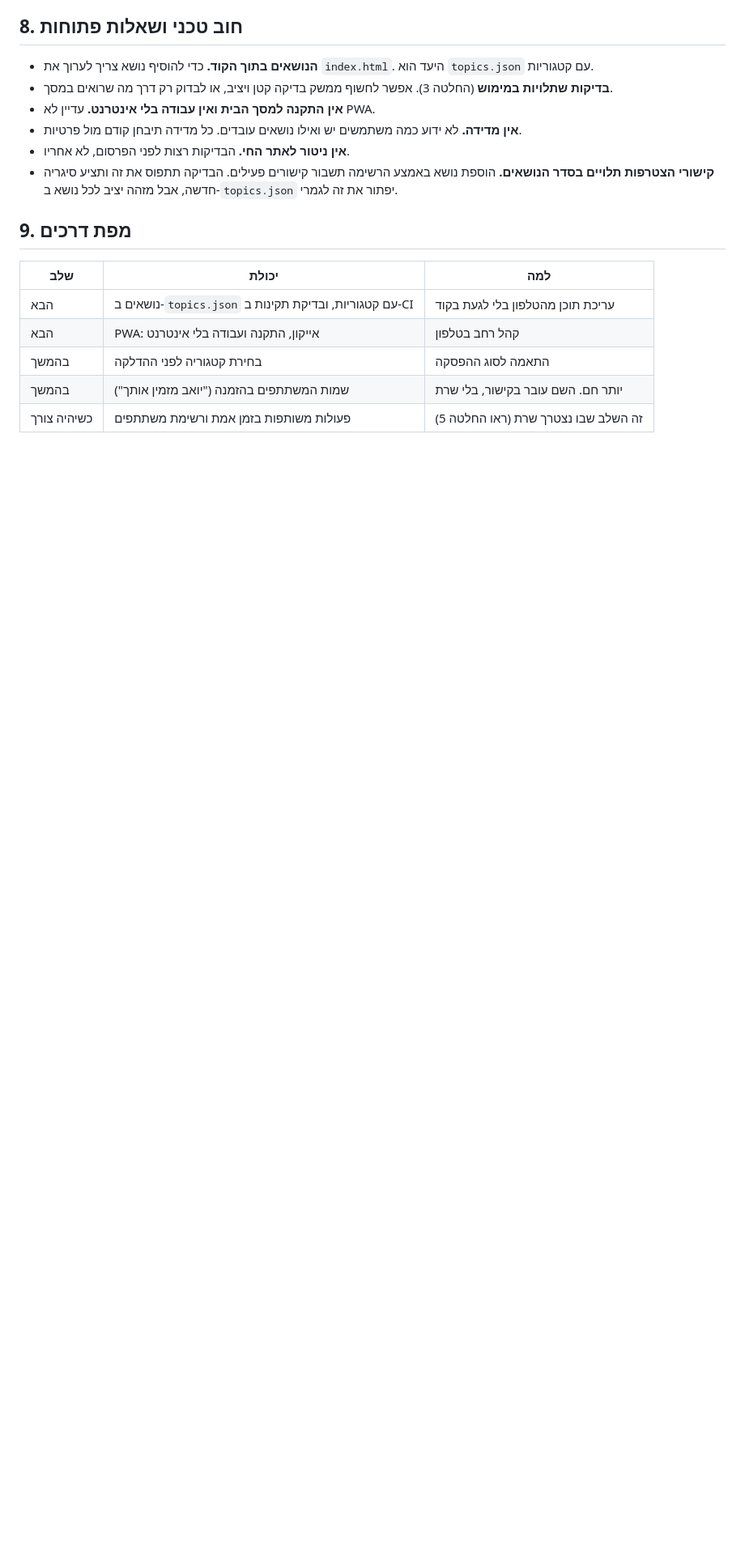
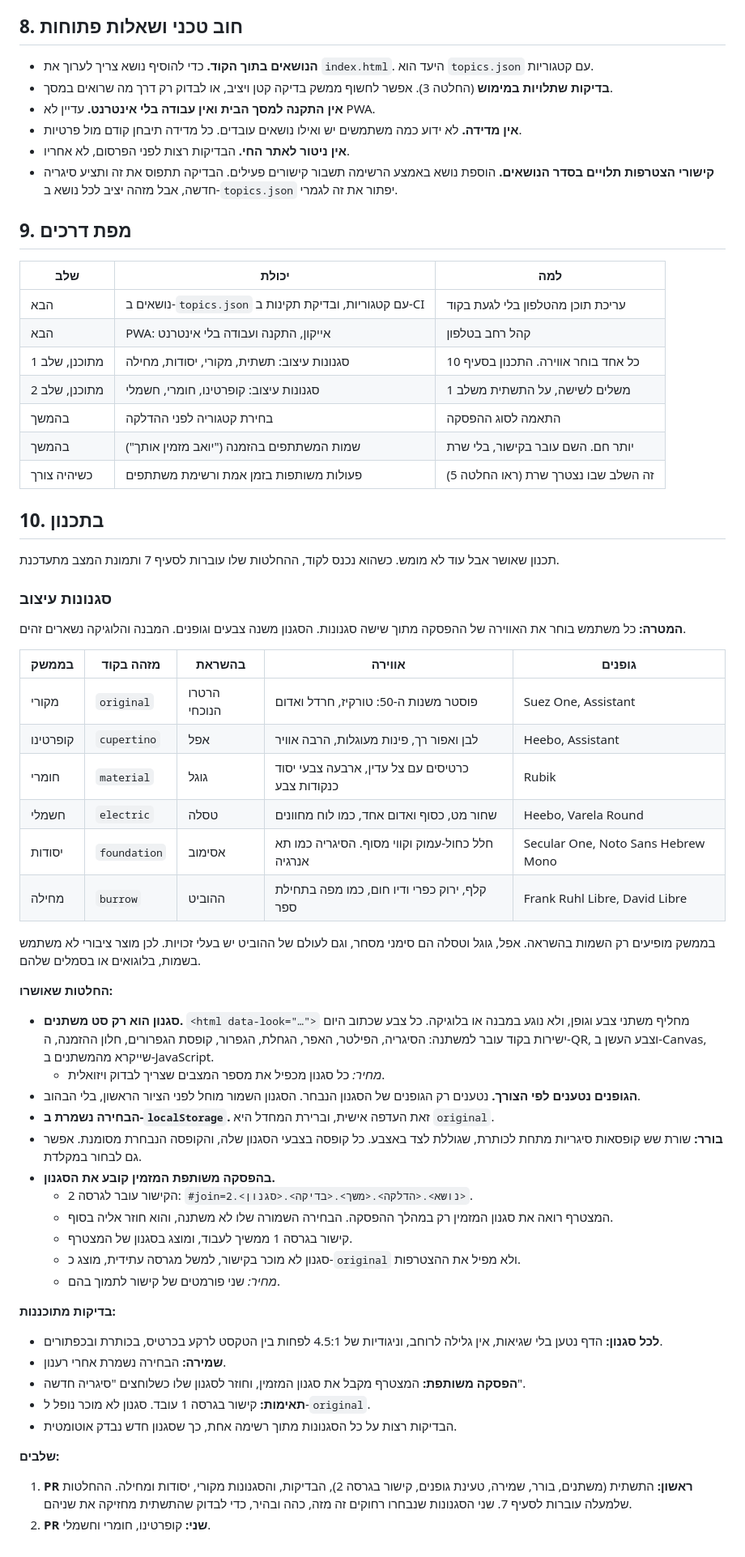
Before and after one commit to LiorI9/cigarette-break, a Markdown page: docs/ARCHITECTURE.md, the part around one of its changes. Shown at 81% size. GitHub-like rendering; blank space fills up the shorter version.

Commit message:
תכנון סגנונות עיצוב במסמך הארכיטקטורה
- סעיף 10 חדש: שישה סגנונות, ההחלטות שאושרו, בדיקות ושלבים
- מפת הדרכים: שני שלבי מימוש
- יומן היכולות: אימות ההפסקה המשותפת במק ובאנדרואיד, ותכנון הסגנונות

Co-Authored-By: Claude Opus 5.5 <noreply@anthropic.com>
Claude-Session: https://claude.ai/code/session_01DBqDW2E7R6NGKtB3YbhAgM

```diff
--- a/docs/ARCHITECTURE.md
+++ b/docs/ARCHITECTURE.md
@@ -187,6 +189,51 @@ sequenceDiagram
 |---|---|---|
 | הבא | נושאים ב-`topics.json` עם קטגוריות, ובדיקת תקינות ב-CI | עריכת תוכן מהטלפון בלי לגעת בקוד |
 | הבא | PWA: אייקון, התקנה ועבודה בלי אינטרנט | קהל רחב בטלפון |
+| מתוכנן, שלב 1 | סגנונות עיצוב: תשתית, מקורי, יסודות, מחילה | כל אחד בוחר אווירה. התכנון בסעיף 10 |
+| מתוכנן, שלב 2 | סגנונות עיצוב: קופרטינו, חומרי, חשמלי | משלים לשישה, על התשתית משלב 1 |
 | בהמשך | בחירת קטגוריה לפני ההדלקה | התאמה לסוג ההפסקה |
 | בהמשך | שמות המשתתפים בהזמנה ("יואב מזמין אותך") | יותר חם. השם עובר בקישור, בלי שרת |
 | כשיהיה צורך | פעולות משותפות בזמן אמת ורשימת משתתפים | זה השלב שבו נצטרך שרת (ראו החלטה 5) |
+
+## 10. בתכנון
+
+תכנון שאושר אבל עוד לא מומש. כשהוא נכנס לקוד, ההחלטות שלו עוברות לסעיף 7 ותמונת המצב מתעדכנת.
+
+### סגנונות עיצוב
+
+**המטרה:** כל משתמש בוחר את האווירה של ההפסקה מתוך שישה סגנונות. הסגנון משנה צבעים וגופנים. המבנה והלוגיקה נשארים זהים.
+
+| בממשק | מזהה בקוד | בהשראת | אווירה | גופנים |
+|---|---|---|---|---|
+| מקורי | `original` | הרטרו הנוכחי | פוסטר משנות ה-50: טורקיז, חרדל ואדום | Suez One, Assistant |
+| קופרטינו | `cupertino` | אפל | לבן ואפור רך, פינות מעוגלות, הרבה אוויר | Heebo, Assistant |
+| חומרי | `material` | גוגל | כרטיסים עם צל עדין, ארבעה צבעי יסוד כנקודות צבע | Rubik |
+| חשמלי | `electric` | טסלה | שחור מט, כסוף ואדום אחד, כמו לוח מחוונים | Heebo, Varela Round |
+| יסודות | `foundation` | אסימוב | חלל כחול-עמוק וקווי מסוף. הסיגריה כמו תא אנרגיה | Secular One, Noto Sans Hebrew Mono |
+| מחילה | `burrow` | ההוביט | קלף, ירוק כפרי ודיו חום, כמו מפה בתחילת ספר | Frank Ruhl Libre, David Libre |
+
+בממשק מופיעים רק השמות בהשראה. אפל, גוגל וטסלה הם סימני מסחר, וגם לעולם של ההוביט יש בעלי זכויות. לכן מוצר ציבורי לא משתמש בשמות, בלוגואים או בסמלים שלהם.
+
+**החלטות שאושרו:**
+- **סגנון הוא רק סט משתנים.** `<html data-look="…">` מחליף משתני צבע וגופן, ולא נוגע במבנה או בלוגיקה. כל צבע שכתוב היום ישירות בקוד עובר למשתנה: הסיגריה, הפילטר, האפר, הגחלת, הגפרור, קופסת הגפרורים, חלון ההזמנה, ה-QR, וצבע העשן ב-Canvas, שייקרא מהמשתנים ב-JavaScript.
+  - *מחיר:* כל סגנון מכפיל את מספר המצבים שצריך לבדוק ויזואלית.
+- **הגופנים נטענים לפי הצורך.** נטענים רק הגופנים של הסגנון הנבחר. הסגנון השמור מוחל לפני הציור הראשון, בלי הבהוב.
+- **הבחירה נשמרת ב-`localStorage`.** זאת העדפה אישית, וברירת המחדל היא `original`.
+- **בורר:** שורת שש קופסאות סיגריות מתחת לכותרת, שגוללת לצד באצבע. כל קופסה בצבעי הסגנון שלה, והקופסה הנבחרת מסומנת. אפשר גם לבחור במקלדת.
+- **בהפסקה משותפת המזמין קובע את הסגנון.**
+  - הקישור עובר לגרסה 2: `#join=2.<נושא>.<הדלקה>.<משך>.<בדיקה>.<סגנון>`.
+  - המצטרף רואה את סגנון המזמין רק במהלך ההפסקה. הבחירה השמורה שלו לא משתנה, והוא חוזר אליה בסוף.
+  - קישור בגרסה 1 ממשיך לעבוד, ומוצג בסגנון של המצטרף.
+  - סגנון לא מוכר בקישור, למשל מגרסה עתידית, מוצג כ-`original` ולא מפיל את ההצטרפות.
+  - *מחיר:* שני פורמטים של קישור לתמוך בהם.
+
+**בדיקות מתוכננות:**
+- **לכל סגנון:** הדף נטען בלי שגיאות, אין גלילה לרוחב, וניגודיות של 4.5:1 לפחות בין הטקסט לרקע בכרטיס, בכותרת ובכפתורים.
+- **שמירה:** הבחירה נשמרת אחרי רענון.
+- **הפסקה משותפת:** המצטרף מקבל את סגנון המזמין, וחוזר לסגנון שלו כשלוחצים "סיגריה חדשה".
+- **תאימות:** קישור בגרסה 1 עובד. סגנון לא מוכר נופל ל-`original`.
+- הבדיקות רצות על כל הסגנונות מתוך רשימה אחת, כך שסגנון חדש נבדק אוטומטית.
+
+**שלבים:**
+1. **PR ראשון:** התשתית (משתנים, בורר, שמירה, טעינת גופנים, קישור בגרסה 2), הבדיקות, והסגנונות מקורי, יסודות ומחילה. ההחלטות שלמעלה עוברות לסעיף 7. שני הסגנונות שנבחרו רחוקים זה מזה, כהה ובהיר, כדי לבדוק שהתשתית מחזיקה את שניהם.
+2. **PR שני:** קופרטינו, חומרי וחשמלי.
```
Also changed, not shown: other parts of docs/ARCHITECTURE.md (+2 -0 lines).
